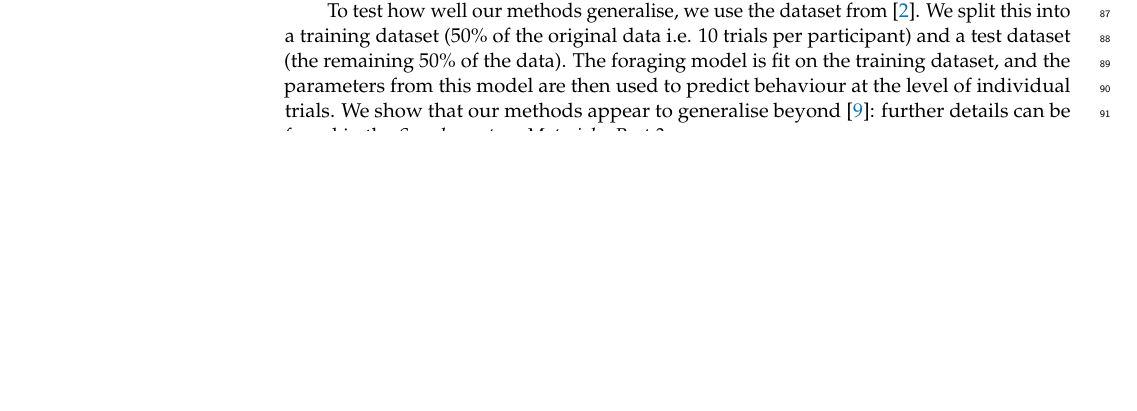
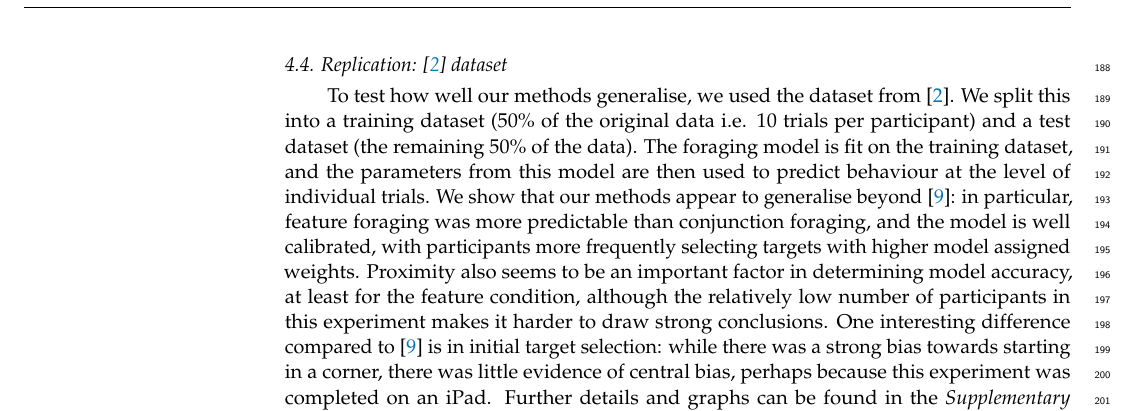
Before and after one commit to scienceanna/foraging_svg, a LaTeX paper (manuscriptRevisions.tex): part of page 2 of 12 before the commit and part of page 10 of 13 after it, cut at the place of the change, the shorter picture padded with empty space. Compiled offline with pdfLaTeX.

Commit message:
a bit more revision work

```diff
--- a/manuscriptRevisions.tex
+++ b/manuscriptRevisions.tex
@@ -113,8 +113,6 @@ The original implementation of our model has little to say about the initial tar
 \subsection{Datasets}
 
 We use a previously published dataset to explore how well our model can account for trial-level behaviour: the visual foraging data from \cite{clarke2022}. This is an attractive dataset for our needs as it is very close to the ``classic'' visual foraging paradigm \citep{kristjansson2014}, yet with a substantially larger sample of participants. (The key difference between paradigms is that \cite{kristjansson2014} used an ipad and finger foraging, while \cite{clarke2022} used a desktop computer and mouse clicks.) Furthermore, we have already demonstrated that our model can capture individual differences in foraging behaviour \citep{clarke2022}. As such, we will only give a brief overview of the data here and refer the reader to these earlier papers for more details.
-
-To test how well our methods generalise, we use the dataset from \citep{kristjansson2014}. We split this into a training dataset (50\% of the original data i.e. 10 trials per participant) and a test dataset (the remaining 50\% of the data). The foraging model is fit on the training dataset, and the parameters from this model are then used to predict behaviour at the level of individual trials. We show that our methods appear to generalise beyond \citep{clarke2022}: further details can be found in the \textit{Supplementary Materials: Part 2}.
 
 
 \subsection{A Model for Visual Foraging}
@@ -276,6 +274,10 @@ To compare the two approaches, we assess how well they fit the empirical data: w
 \label{fig:qjep_init_sel_pred}
 \end{figure}
 
+\subsection{Replication: \cite{kristjansson2014} dataset}
+
+To test how well our methods generalise, we used the dataset from \citep{kristjansson2014}. We split this into a training dataset (50\% of the original data i.e. 10 trials per participant) and a test dataset (the remaining 50\% of the data). The foraging model is fit on the training dataset, and the parameters from this model are then used to predict behaviour at the level of individual trials. We show that our methods appear to generalise beyond \citep{clarke2022}: in particular, feature foraging was more predictable than conjunction foraging, and the model is well calibrated, with participants more frequently selecting targets with higher model assigned weights. Proximity also seems to be an important factor in determining model accuracy, at least for the feature condition, although the relatively low number of participants in this experiment makes it harder to draw strong conclusions. One interesting difference compared to \citep{clarke2022} is in initial target selection: while there was a strong bias towards starting in a corner, there was little evidence of central bias, perhaps because this experiment was completed on an iPad. Further details and graphs can be found in the \textit{Supplementary Materials: Part 2}.
+
 %%%%%%%%%%%%%%%%%%%%%%%%%%%%%%%%%%%%%%%%%%
 \section{Discussion}
 
```
Also changed, not shown: manuscriptRevisions.pdf, 4 other files.
